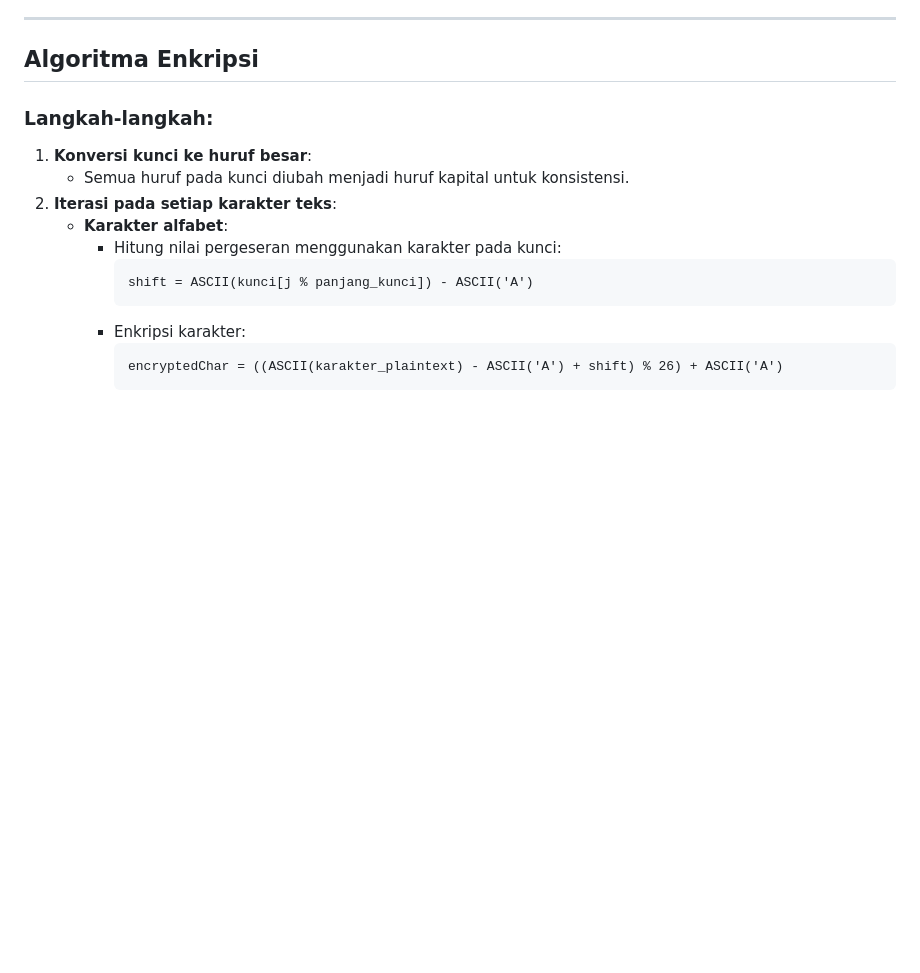
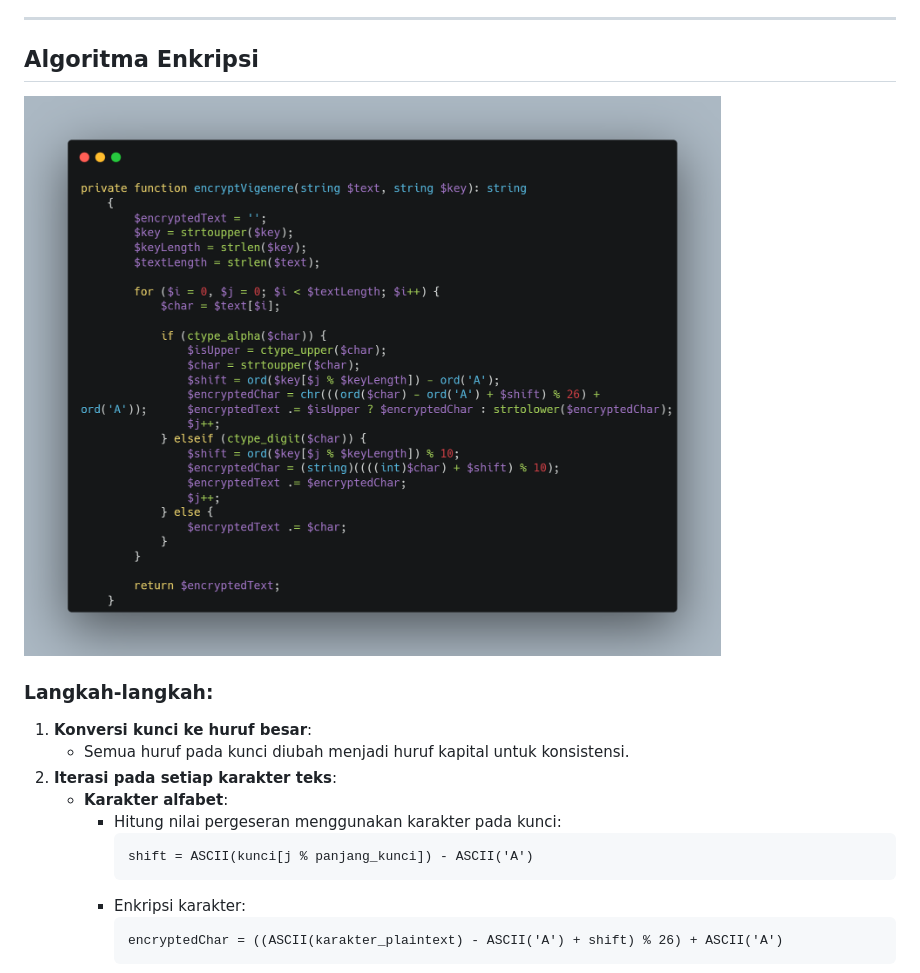
Before and after one commit to rizkyadiryanto14/absensi_karyawan_chipeer, a Markdown page: README.md, the part around one of its changes. Rendered like a GitHub page; blank space fills up the shorter version.

```diff
--- a/README.md
+++ b/README.md
@@ -8,6 +8,8 @@ Tujuan dari algoritma ini adalah untuk melindungi data sensitif (seperti nama, a
 ---
 
 ## Algoritma Enkripsi
+
+<img src="https://github.com/rizkyadiryanto14/absensi_karyawan_chipeer/blob/main/algortima%20encrypt%20chipper.png">
 
 ### Langkah-langkah:
 1. **Konversi kunci ke huruf besar**:
```
Also changed, not shown: other parts of README.md (+2 -0 lines).
